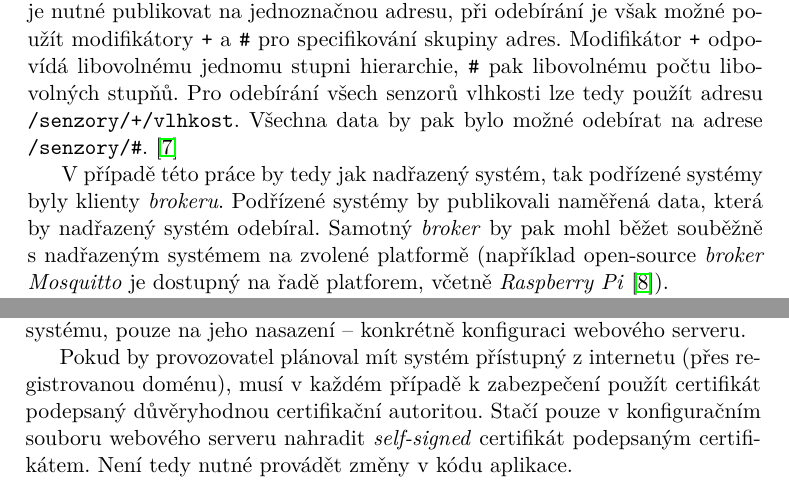
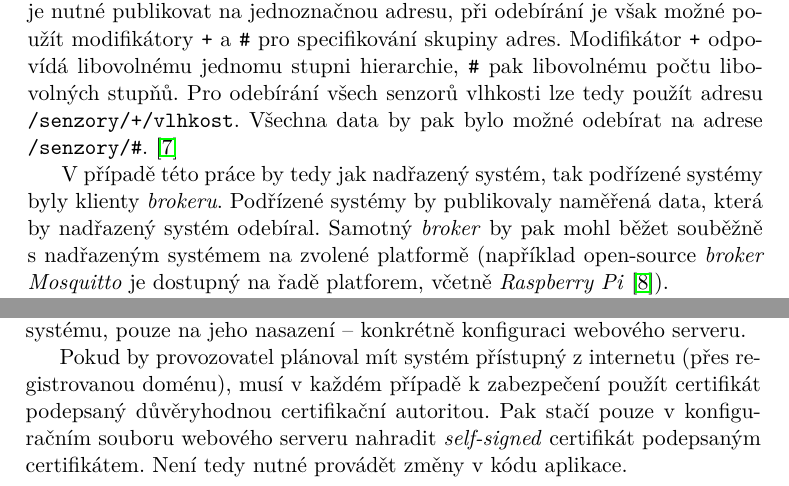
Before and after one commit to ggljzr/mi-dip, a LaTeX thesis (DP_Cervenka_Ondrej_2018.tex, which reads chapters/analyza.tex): two parts of pages 22 and 23 of 41, joined at a grey line, cut so that both start at the same text. Compiled offline with pdfLaTeX.

Commit message:
fixd typos

```diff
--- a/chapters/analyza.tex
+++ b/chapters/analyza.tex
@@ -126,7 +126,7 @@ Na obrázku \ref{fig:basic_mqtt} tedy klienti \textcolor{green}{A} a \textcolor{
 
 Adresy je možné hierarchicky strukturovat. Lze tedy tvořit skupiny, například \verb|/senzory/obyvak/teplota| nebo \verb|/senzory/kuchyne/vlhkost|. Zprávy je nutné publikovat na jednoznačnou adresu, při odebírání je však možné použít modifikátory \verb|+| a \verb|#| pro specifikování skupiny adres. Modifikátor \verb|+| odpovídá libovolnému jednomu stupni hierarchie, \verb|#| pak libovolnému počtu libovolných stupňů. Pro odebírání všech senzorů vlhkosti lze tedy použít adresu \verb|/senzory/+/vlhkost|. Všechna data by pak bylo možné odebírat na adrese \verb|/senzory/#|. \cite{mqtt_eclipse}
 
-V~případě této práce by tedy jak nadřazený systém, tak podřízené systémy byly klienty \textit{brokeru}. Podřízené systémy by publikovali naměřená data, která by nadřazený systém odebíral. Samotný \textit{broker} by pak mohl běžet souběžně s~nadřazeným systémem na zvolené platformě (například open-source \textit{broker Mosquitto} je dostupný na řadě platforem, včetně \textit{Raspberry Pi} \cite{mqtt_mosquitto_wiki}).
+V~případě této práce by tedy jak nadřazený systém, tak podřízené systémy byly klienty \textit{brokeru}. Podřízené systémy by publikovaly naměřená data, která by nadřazený systém odebíral. Samotný \textit{broker} by pak mohl běžet souběžně s~nadřazeným systémem na zvolené platformě (například open-source \textit{broker Mosquitto} je dostupný na řadě platforem, včetně \textit{Raspberry Pi} \cite{mqtt_mosquitto_wiki}).
 
 Protokol podporuje tři možnosti QoS (\textit{Quality of Service}) \cite{mqtt_valerie}:
 
@@ -164,7 +164,7 @@ Každopádně bude mým cílem navrhnout výslednou aplikaci tak, aby rozhraní
 
 K~zabezpečení komunikace (včetně webového rozhraní) použiju \textit{self-signed} certifikát. Hlavní důvod je požadavek na použití v~místní síti, bez zaručeného přístupu k~internetu. Toto rozhodnutí nemá vliv na návrh a implementaci systému, pouze na jeho nasazení -- konkrétně konfiguraci webového serveru.
 
-Pokud by provozovatel plánoval mít systém přístupný z~internetu (přes registrovanou doménu), musí v~každém případě k~zabezpečení použít certifikát podepsaný důvěryhodnou certifikační autoritou. Stačí pouze v~konfiguračním souboru webového serveru nahradit \textit{self-signed} certifikát podepsaným certifikátem. Není tedy nutné provádět změny v~kódu aplikace.
+Pokud by provozovatel plánoval mít systém přístupný z~internetu (přes registrovanou doménu), musí v~každém případě k~zabezpečení použít certifikát podepsaný důvěryhodnou certifikační autoritou. Pak stačí pouze v~konfiguračním souboru webového serveru nahradit \textit{self-signed} certifikát podepsaným certifikátem. Není tedy nutné provádět změny v~kódu aplikace.
 
 \section{Ukládání dat}
 
```
Also changed, not shown: chapters/analyza.tex (2 more changed lines).
